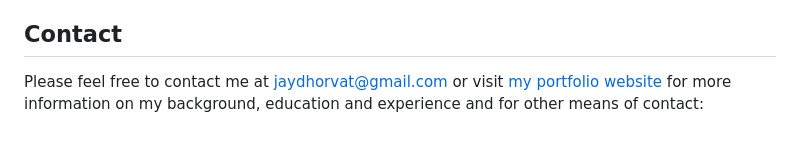
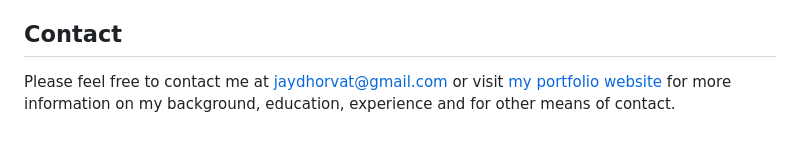
Before and after one commit to jay-horvat/shoppie, a Markdown page: README.md, the part around the change. GitHub-like rendering.

```diff
--- a/README.md
+++ b/README.md
@@ -40,4 +40,4 @@ The back end of Shoppie is developed using **Node.js**, **Express**, and **JavaS
 Through this setup, any front-end interaction with the user or product data triggers corresponding RESTful API calls. These calls interact with the database to keep user and product details accurate and up-to-date, ensuring a cohesive experience across the application.
 
 ## Contact
-Please feel free to contact me at jaydhorvat@gmail.com or visit [my portfolio website](https://jay-horvat.github.io/) for more information on my background, education and experience and for other means of contact:
+Please feel free to contact me at jaydhorvat@gmail.com or visit [my portfolio website](https://jay-horvat.github.io/) for more information on my background, education, experience and for other means of contact.
```
